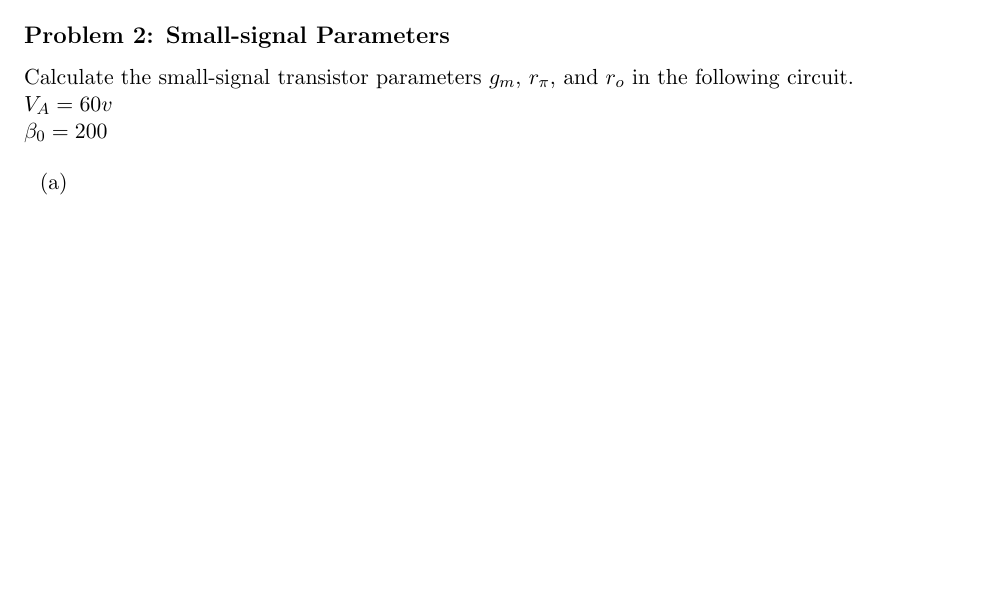
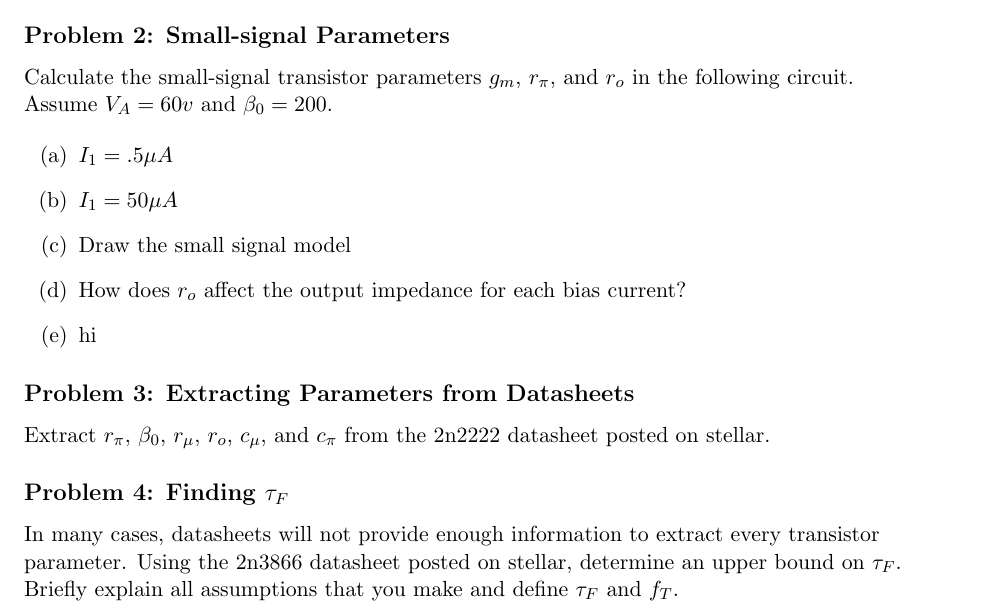
Before and after one commit to muffinator/fall-2013, a LaTeX document (6.301/ps2/ps2.tex): part of the page, cut so that both start at the same text, the shorter picture padded with empty space. Compiled offline with pdfLaTeX.

Commit message:
finished writing up problems, just need to put in schematics

```diff
--- a/6.301/ps2/ps2.tex
+++ b/6.301/ps2/ps2.tex
@@ -1,5 +1,6 @@
 \documentclass[11pt,twoside]{article}
 
+\usepackage{circuitikz}
 \usepackage{amsmath}
 \usepackage{graphicx,epsfig}
 \usepackage{graphicx}
@@ -80,12 +81,23 @@ Your answer may be in terms of transistor parameters ($I_S$, $V_{CE,sat}$, $\bet
 
 \subsection*{Problem 2: Small-signal Parameters}
 Calculate the small-signal transistor parameters $g_m$, $r_{\pi}$, and $r_o$ in the following circuit. \\
-$V_A = 60v$ \\
-$\beta_0 = 200$ \\
+Assume $V_A = 60v$ and $\beta_0 = 200$.  \\
 
 \begin{enumerate}
-\item[(a)]
+\item[(a)] $I_1 = .5\mu A$
+\item[(b)] $I_1 = 50\mu A$
+\item[(c)] Draw the small signal model
+\item[(d)] How does $r_o$  affect the output impedance for each bias current?
+\item[(e)] hi
 \end{enumerate}
+
+\subsection*{Problem 3: Extracting Parameters from Datasheets}
+Extract $r_\pi$, $\beta_0$, $r_\mu$, $r_o$, $c_\mu$, and $c_\pi$ from the 2n2222 datasheet posted on stellar.
+
+\subsection*{Problem 4: Finding $\tau_F$}
+In many cases, datasheets will not provide enough information to extract every transistor parameter.
+Using the 2n3866 datasheet posted on stellar, determine an upper bound on $\tau_F$.  Briefly explain all assumptions that you make and define $\tau_F$ and $f_T$.
+
 
 \clearpage
 \end{document}
```
Also changed, not shown: 6.301/ps2/ps2.pdf.
